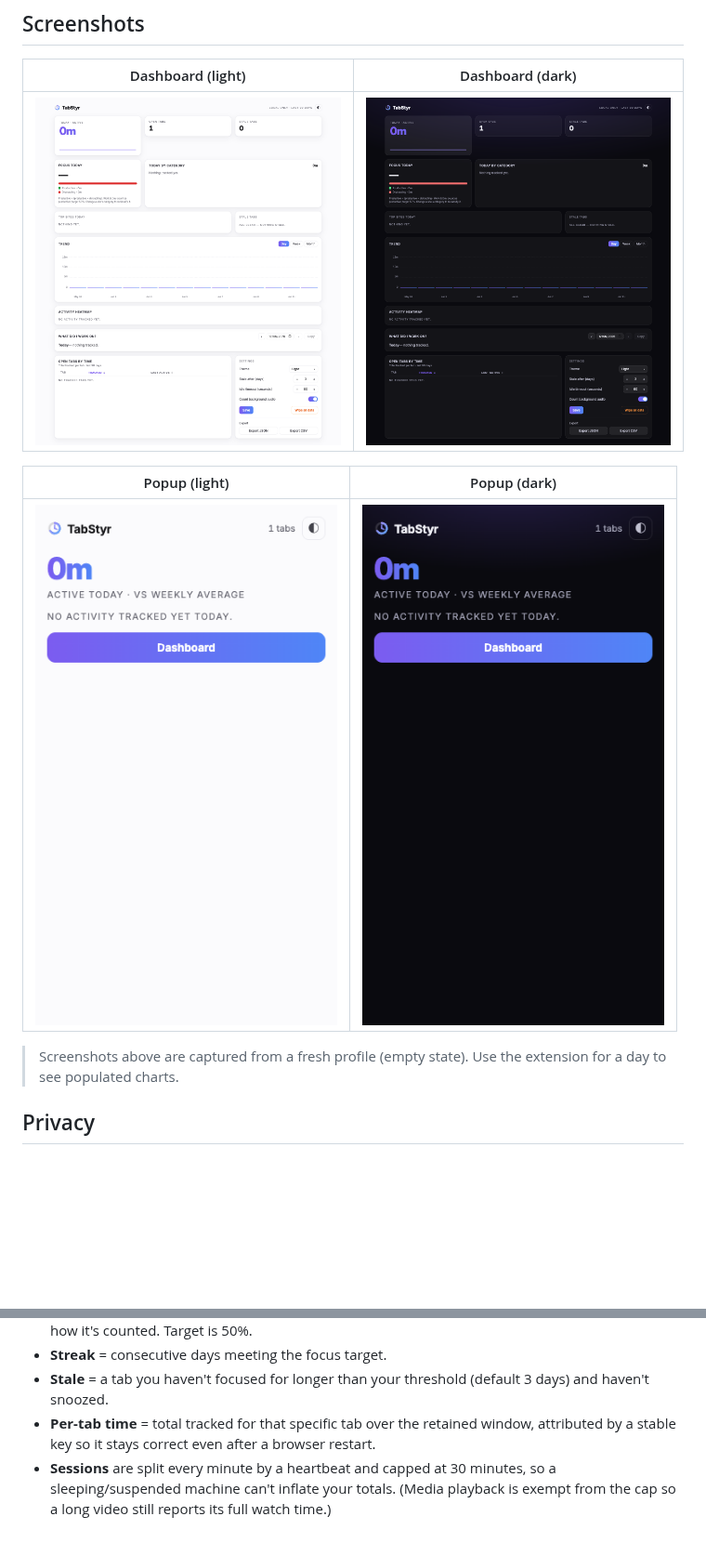
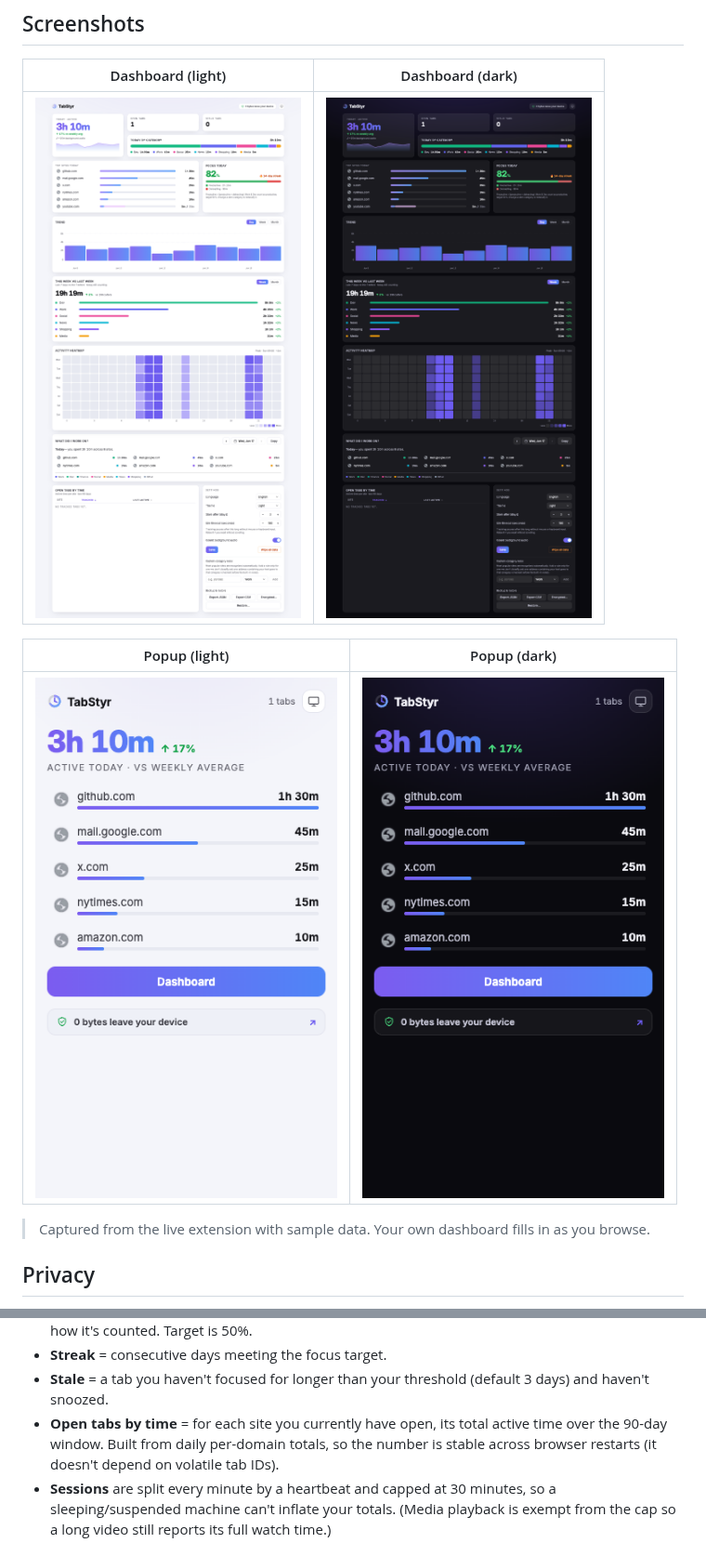
Before and after one commit to latreon/tabstyr, a Markdown page: README.md, 2 parts joined by grey strips. Shown at 93% size. GitHub-like rendering; pictures changed too: docs/store/screenshots/dashboard-dark.png, docs/store/screenshots/dashboard-light.png, docs/store/screenshots/popup-dark.png; blank space fills up the shorter version.

```diff
--- a/README.md
+++ b/README.md
@@ -105,8 +105,8 @@ network requests. Your data lives in your browser's database and never leaves it
 |---|---|
 | ![Popup light](docs/store/screenshots/popup-light.png) | ![Popup dark](docs/store/screenshots/popup-dark.png) |
 
-> Screenshots above are captured from a fresh profile (empty state). Use the
-> extension for a day to see populated charts.
+> Captured from the live extension with sample data. Your own dashboard fills in
+> as you browse.
 
 ## Privacy
 
@@ -197,8 +197,9 @@ What each number actually means:
 - **Streak** = consecutive days meeting the focus target.
 - **Stale** = a tab you haven't focused for longer than your threshold (default 3
   days) and haven't snoozed.
-- **Per-tab time** = total tracked for that specific tab over the retained window,
-  attributed by a stable key so it stays correct even after a browser restart.
+- **Open tabs by time** = for each site you currently have open, its total active
+  time over the 90-day window. Built from daily per-domain totals, so the number is
+  stable across browser restarts (it doesn't depend on volatile tab IDs).
 - **Sessions** are split every minute by a heartbeat and capped at 30 minutes, so a
   sleeping/suspended machine can't inflate your totals. (Media playback is exempt from
   the cap so a long video still reports its full watch time.)
```
Also changed, not shown: 1 other file.
